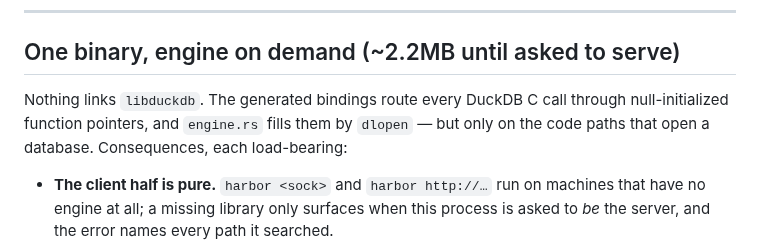
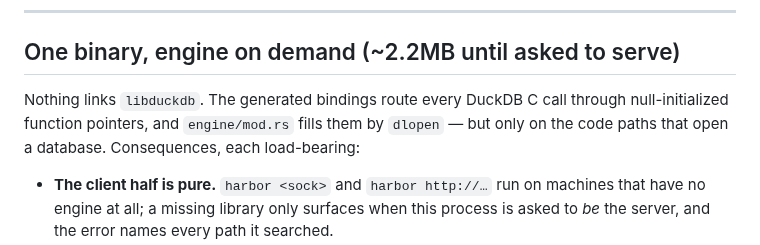
Before and after one commit to shreeve/duckdb-harbor, a Markdown page: PRODUCT.md, the part around the change. GitHub-like rendering.

```diff
--- a/PRODUCT.md
+++ b/PRODUCT.md
@@ -35,7 +35,7 @@ crate, so protocol changes require tests on both sides.
 ## One binary, engine on demand (~2.2MB until asked to serve)
 
 Nothing links `libduckdb`. The generated bindings route every DuckDB C call
-through null-initialized function pointers, and `engine.rs` fills them by
+through null-initialized function pointers, and `engine/mod.rs` fills them by
 `dlopen` — but only on the code paths that open a database. Consequences,
 each load-bearing:
 
```
Also changed, not shown: SALES-PITCH.md (+20 -13 lines).
